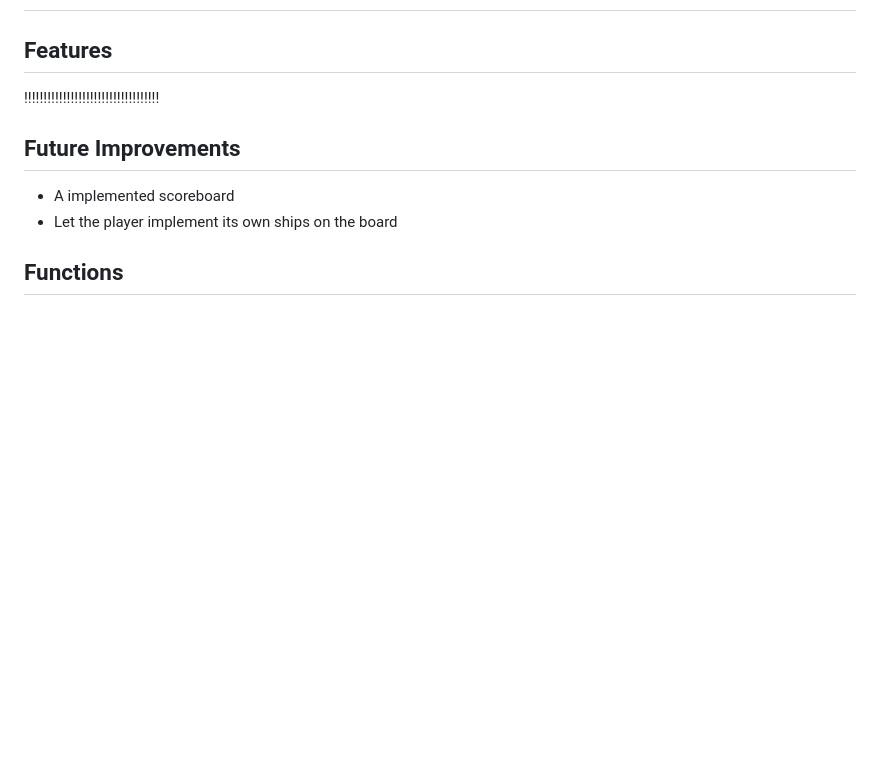
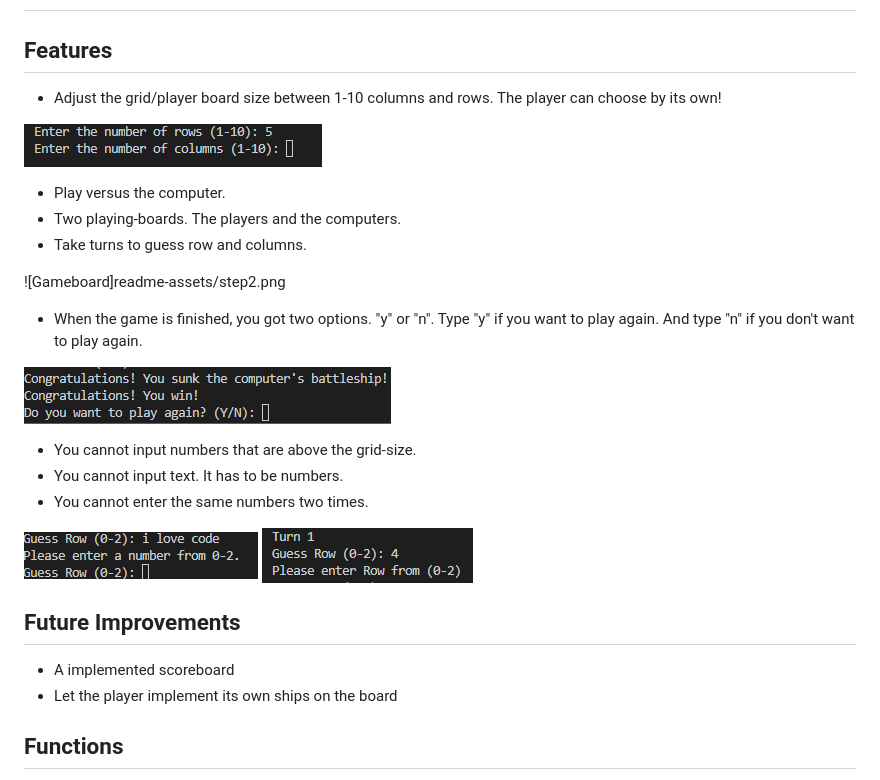
Before and after one commit to Code-Institute-Submissions/pphilippersson6-battleship-game, a Markdown page: README.md, the part around one of its changes. Drawn GitHub-style; pictures changed too: readme-assets/enteranumber.png (added), readme-assets/entercorrectrow.png (added), readme-assets/step1.png (added); blank space fills up the shorter version.

Commit message:
continued on the readme-file and inserted error-images. to input them in the readmefile.

```diff
--- a/README.md
+++ b/README.md
@@ -65,7 +65,29 @@ Try out the game here. [ ](/)
 
 ## Features
 
-!!!!!!!!!!!!!!!!!!!!!!!!!!!!!!!!!!!
+* Adjust the grid/player board size between 1-10
+columns and rows. The player can choose by its own!
+
+![Adjust size](readme-assets/step1.png)
+
+* Play versus the computer.
+* Two playing-boards. The players and the computers.
+* Take turns to guess row and columns.
+
+![Gameboard]readme-assets/step2.png
+
+* When the game is finished, you got two options.
+"y" or "n". Type "y" if you want to play again.
+And type "n" if you don't want to play again.
+
+![Finished game options](readme-assets/step3.png)
+
+* You cannot input numbers that are above the grid-size.
+* You cannot input text. It has to be numbers.
+* You cannot enter the same numbers two times.
+
+![Enter a number](readme-assets/enteranumber.png)
+![Enter correct row](readme-assets/entercorrectrow.png)
 
 
 ## Future Improvements
```
Also changed, not shown: other parts of README.md (+2 -0 lines), readme-assets/step2.png (added).
